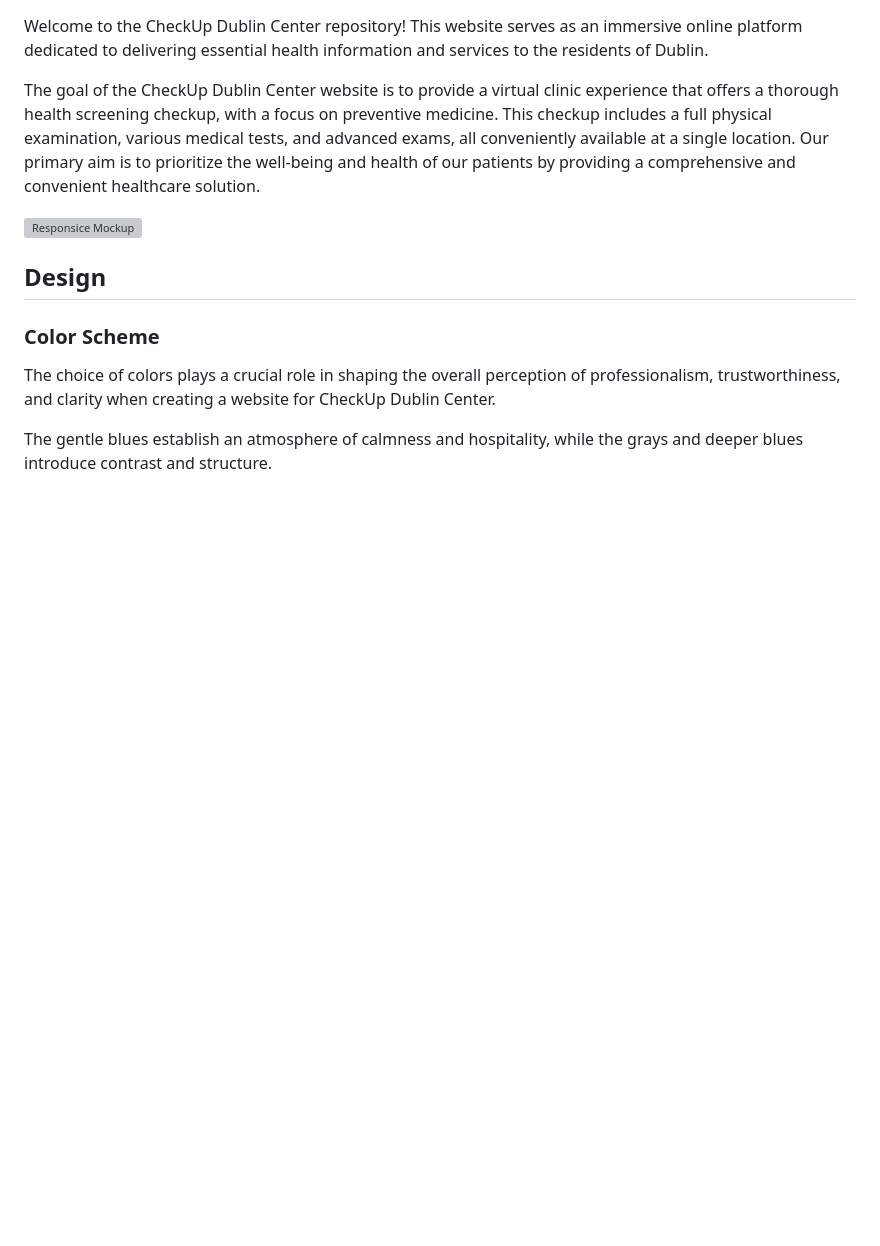
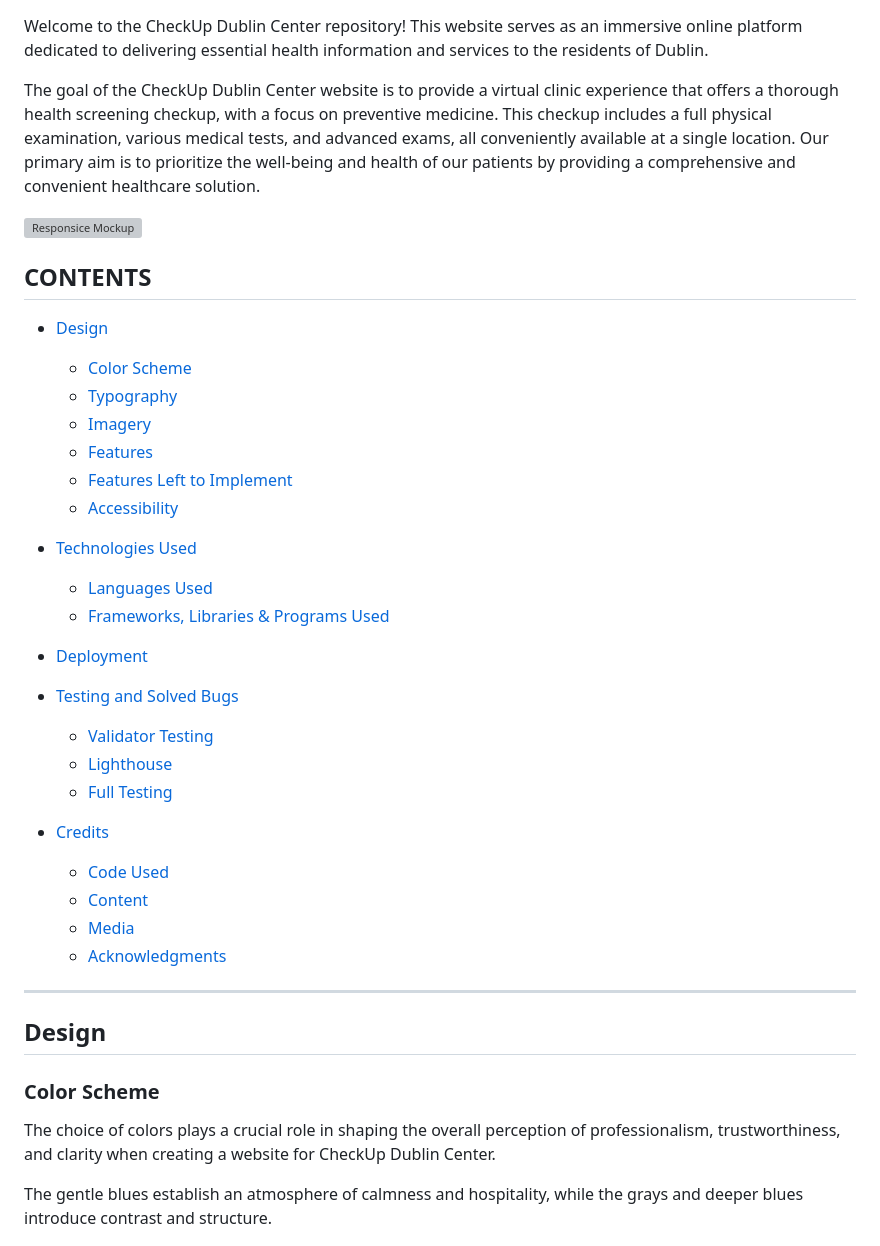
Before and after one commit to IzabellaLopes/checkup-dublin, a Markdown page: README.md, the part around one of its changes. Rendered like a GitHub page; blank space fills up the shorter version; grey boxes are pictures that could not be loaded.

Commit message:
Update menu in README.md

```diff
--- a/README.md
+++ b/README.md
@@ -5,6 +5,35 @@ Welcome to the CheckUp Dublin Center repository! This website serves as an immer
 The goal of the CheckUp Dublin Center website is to provide a virtual clinic experience that offers a thorough health screening checkup, with a focus on preventive medicine. This checkup includes a full physical examination, various medical tests, and advanced exams, all conveniently available at a single location. Our primary aim is to prioritize the well-being and health of our patients by providing a comprehensive and convenient healthcare solution.
 
 ![Responsice Mockup]()
+
+## CONTENTS
+
+* [Design](#Design)
+  * [Color Scheme](#Color-Scheme)
+  * [Typography](#Typography)
+  * [Imagery](#Imagery)
+  * [Features](#Features)
+  * [Features Left to Implement](#Features-Left-to-Implement)
+  * [Accessibility](#Accessibility)
+
+* [Technologies Used](#Technologies-Used)
+  * [Languages Used](#Languages-Used)
+  * [Frameworks, Libraries & Programs Used](#Frameworks,-Libraries-&-Programs-Used)
+
+* [Deployment](#Deployment)
+
+* [Testing and Solved Bugs](#Testing-and-solved-bugs)
+  * [Validator Testing](#Validator-Testing)
+  * [Lighthouse](#Lighthouse)
+  * [Full Testing](#Full-Testing)
+
+* [Credits](#Credits)
+  * [Code Used](#Code-Used)
+  * [Content](#Content)
+  * [Media](#Media)
+  * [Acknowledgments](#Acknowledgments)
+
+- - -
 
 ## Design
 
```
Also changed, not shown: other parts of README.md (+3 -3 lines).
